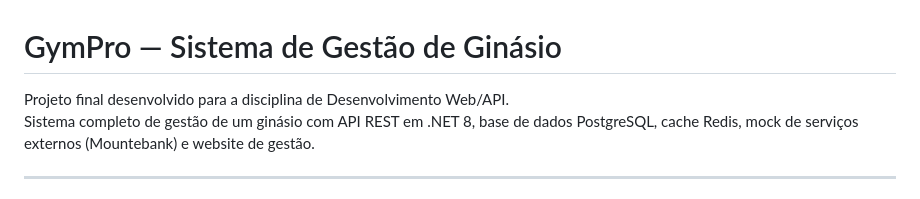
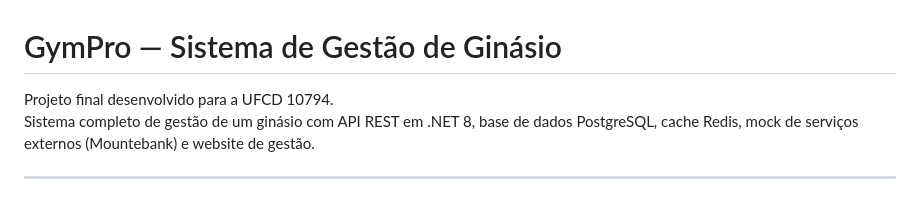
Before and after one commit to fabiosequeira/GymPro, a Markdown page: README.md, the part around the change. Drawn GitHub-style.

Commit message:
Update project description in README.md

```diff
--- a/README.md
+++ b/README.md
@@ -1,6 +1,6 @@
 # GymPro — Sistema de Gestão de Ginásio
 
-Projeto final desenvolvido para a disciplina de Desenvolvimento Web/API.
+Projeto final desenvolvido para a UFCD 10794.
 Sistema completo de gestão de um ginásio com API REST em .NET 8, base de dados PostgreSQL, cache Redis, mock de serviços externos (Mountebank) e website de gestão.
 
 ---
```
